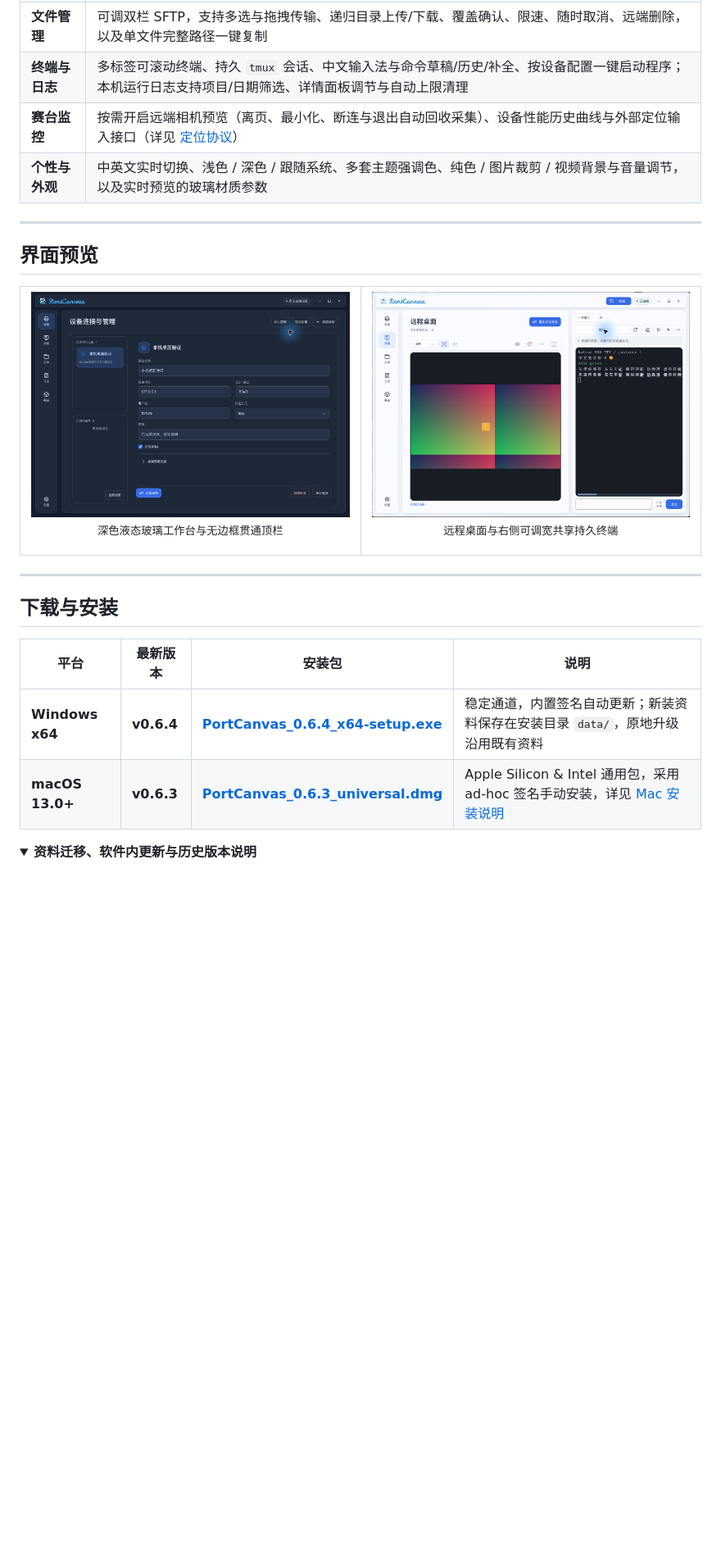
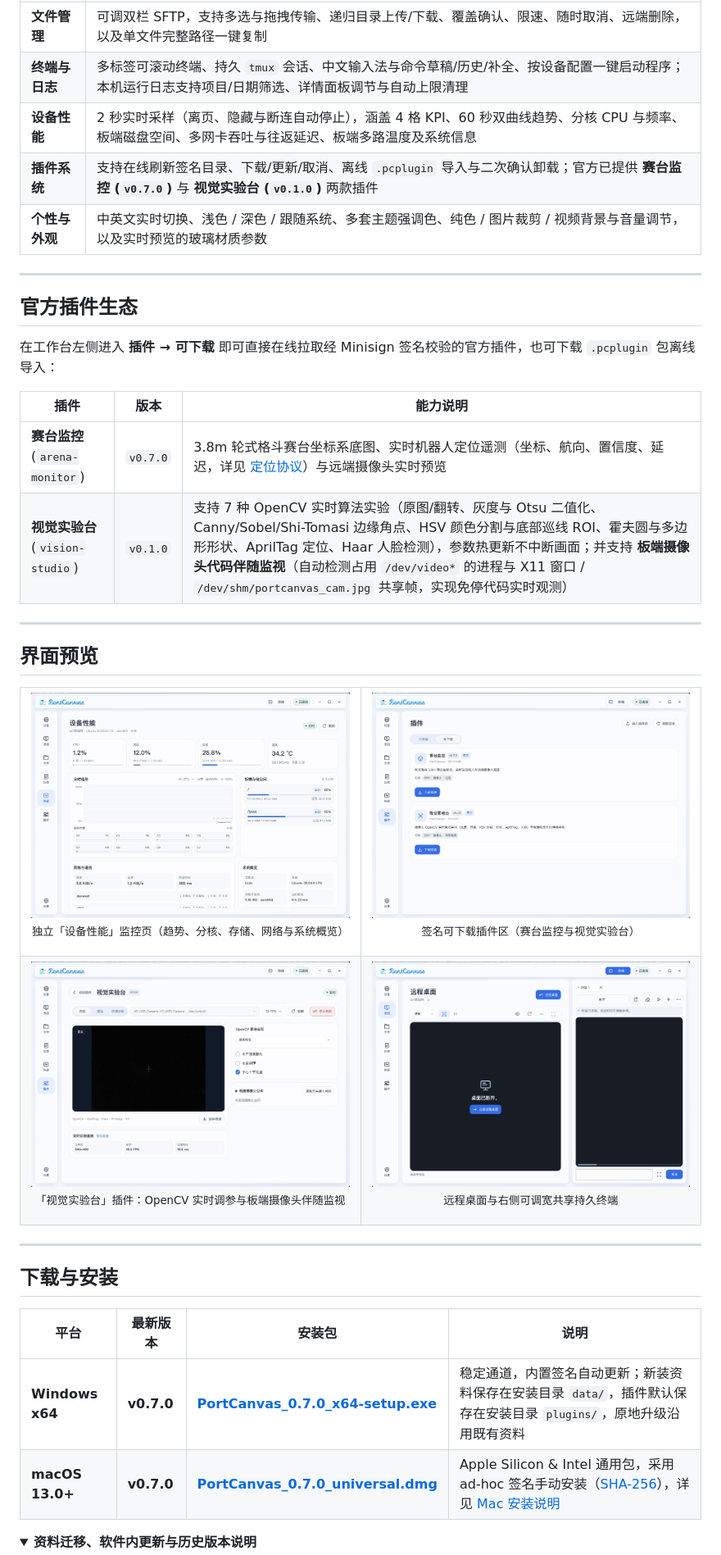
Before and after one commit to JvKan9Zz/PortCanvas, a Markdown page: README.md, the part around one of its changes. Shown at 82% size. Drawn GitHub-style; pictures changed too: assets/preview/desktop-terminal.png, assets/preview/monitor-light.jpg (added), assets/preview/plugins-light.png (added); folded sections open; blank space fills up the shorter version.

```diff
--- a/README.md
+++ b/README.md
@@ -56,8 +53,20 @@
 | **远程桌面** | 原生 X11 / RFB 连接，提供流畅 / 清晰 / 省资源三档画质、适配窗口与 `1:1` 缩放、只读模式、双向剪贴板，以及保留工具栏的窗口内无缝展开 |
 | **文件管理** | 可调双栏 SFTP，支持多选与拖拽传输、递归目录上传/下载、覆盖确认、限速、随时取消、远端删除，以及单文件完整路径一键复制 |
 | **终端与日志** | 多标签可滚动终端、持久 `tmux` 会话、中文输入法与命令草稿/历史/补全、按设备配置一键启动程序；本机运行日志支持项目/日期筛选、详情面板调节与自动上限清理 |
-| **赛台监控** | 按需开启远端相机预览（离页、最小化、断连与退出自动回收采集）、设备性能历史曲线与外部定位输入接口（详见 [定位协议](docs/pose-protocol.md)） |
+| **设备性能** | 2 秒实时采样（离页、隐藏与断连自动停止），涵盖 4 格 KPI、60 秒双曲线趋势、分核 CPU 与频率、板端磁盘空间、多网卡吞吐与往返延迟、板端多路温度及系统信息 |
+| **插件系统** | 支持在线刷新签名目录、下载/更新/取消、离线 `.pcplugin` 导入与二次确认卸载；官方已提供 **赛台监控 (`v0.7.0`)** 与 **视觉实验台 (`v0.1.0`)** 两款插件 |
 | **个性与外观** | 中英文实时切换、浅色 / 深色 / 跟随系统、多套主题强调色、纯色 / 图片裁剪 / 视频背景与音量调节，以及实时预览的玻璃材质参数 |
+
+---
+
+## 官方插件生态
+
+在工作台左侧进入 **插件 → 可下载** 即可直接在线拉取经 Minisign 签名校验的官方插件，也可下载 `.pcplugin` 包离线导入：
+
+| 插件 | 版本 | 能力说明 |
+| --- | --- | --- |
+| **赛台监控** (`arena-monitor`) | `v0.7.0` | 3.8m 轮式格斗赛台坐标系底图、实时机器人定位遥测（坐标、航向、置信度、延迟，详见 [定位协议](docs/pose-protocol.md)）与远端摄像头实时预览 |
+| **视觉实验台** (`vision-studio`) | `v0.1.0` | 支持 7 种 OpenCV 实时算法实验（原图/翻转、灰度与 Otsu 二值化、Canny/Sobel/Shi-Tomasi 边缘角点、HSV 颜色分割与底部巡线 ROI、霍夫圆与多边形形状、AprilTag 定位、Haar 人脸检测），参数热更新不中断画面；并支持 **板端摄像头代码伴随监视**（自动检测占用 `/dev/video*` 的进程与 X11 窗口 / `/dev/shm/portcanvas_cam.jpg` 共享帧，实现免停代码实时观测） |
 
 ---
 
@@ -66,8 +75,18 @@
 <table>
   <tr>
     <td width="50%">
-      <img src="assets/preview/workbench-dark.png" alt="深色模式工作台">
-      <p align="center"><sub>深色液态玻璃工作台与无边框贯通顶栏</sub></p>
+      <img src="assets/preview/monitor-light.jpg" alt="独立设备性能监控页">
+      <p align="center"><sub>独立「设备性能」监控页（趋势、分核、存储、网络与系统概览）</sub></p>
+    </td>
+    <td width="50%">
+      <img src="assets/preview/plugins-light.png" alt="插件管理与可下载市场">
+      <p align="center"><sub>签名可下载插件区（赛台监控与视觉实验台）</sub></p>
+    </td>
+  </tr>
+  <tr>
+    <td width="50%">
+      <img src="assets/preview/vision-studio.jpg" alt="视觉实验台 OpenCV 实时算法与遥测">
+      <p align="center"><sub>「视觉实验台」插件：OpenCV 实时调参与板端摄像头伴随监视</sub></p>
     </td>
     <td width="50%">
       <img src="assets/preview/desktop-terminal.png" alt="远程桌面与共享持久终端">
@@ -82,8 +101,8 @@
 
 | 平台 | 最新版本 | 安装包 | 说明 |
 | --- | --- | --- | --- |
-| **Windows x64** | **v0.6.4** | [**PortCanvas_0.6.4_x64-setup.exe**](https://github.com/JvKan9Zz/PortCanvas/releases/download/v0.6.4/PortCanvas_0.6.4_x64-setup.exe) | 稳定通道，内置签名自动更新；新装资料保存在安装目录 `data/`，原地升级沿用既有资料 |
-| **macOS 13.0+** | **v0.6.3** | [**PortCanvas_0.6.3_universal.dmg**](https://github.com/JvKan9Zz/PortCanvas/releases/download/v0.6.3/PortCanvas_0.6.3_universal.dmg) | Apple Silicon & Intel 通用包，采用 ad-hoc 签名手动安装，详见 [Mac 安装说明](docs/macos.md) |
+| **Windows x64** | **v0.7.0** | [**PortCanvas_0.7.0_x64-setup.exe**](https://github.com/JvKan9Zz/PortCanvas/releases/download/v0.7.0/PortCanvas_0.7.0_x64-setup.exe) | 稳定通道，内置签名自动更新；新装资料保存在安装目录 `data/`，插件默认保存在安装目录 `plugins/`，原地升级沿用既有资料 |
+| **macOS 13.0+** | **v0.7.0** | [**PortCanvas_0.7.0_universal.dmg**](https://github.com/JvKan9Zz/PortCanvas/releases/download/v0.7.0/PortCanvas_0.7.0_universal.dmg) | Apple Silicon & Intel 通用包，采用 ad-hoc 签名手动安装（[SHA-256](https://github.com/JvKan9Zz/PortCanvas/releases/download/v0.7.0/PortCanvas_0.7.0_universal.dmg.sha256)），详见 [Mac 安装说明](docs/macos.md) |
 
 <details>
 <summary><strong>资料迁移、软件内更新与历史版本说明</strong></summary>
```
Also changed, not shown: other parts of README.md (+14 -16 lines), README.en.md (+41 -20 lines), assets/preview/workbench-light.png.
